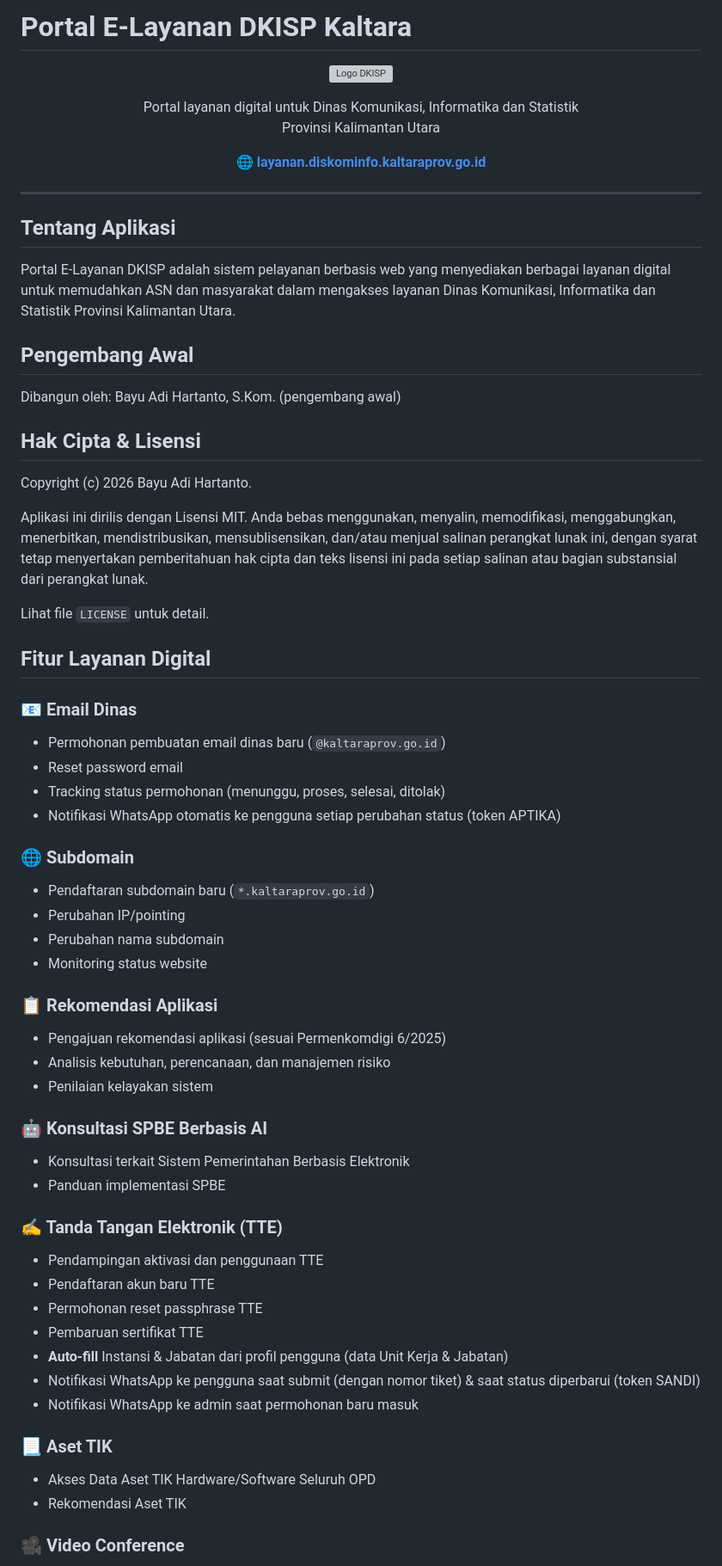
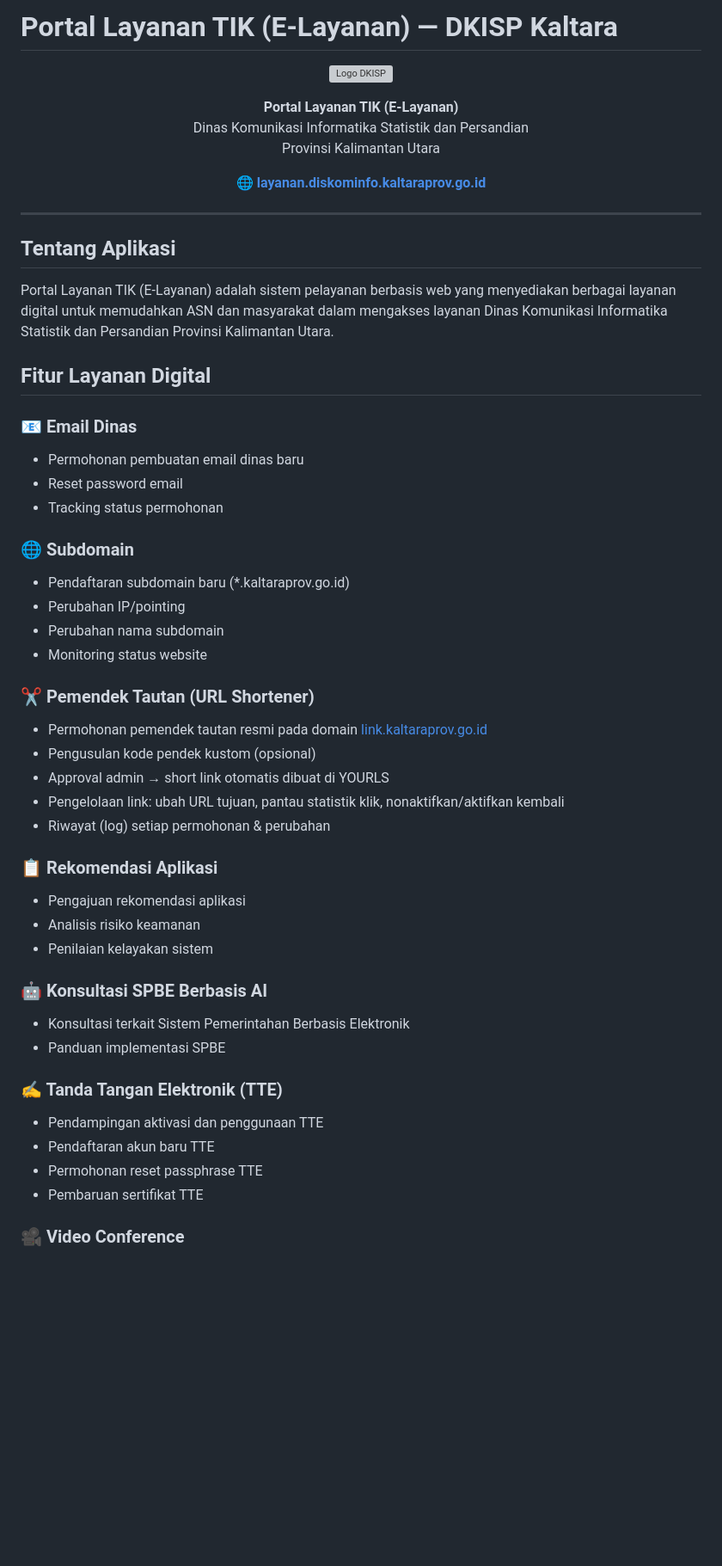
Before and after one commit to skivanoclaire/layanandkisp, a Markdown page: README.md, the part around one of its changes. Shown at 86% size. Drawn GitHub-style; blank space fills up the shorter version; grey boxes are pictures that could not be loaded.

```diff
--- a/README.md
+++ b/README.md
@@ -1,11 +1,12 @@
-# Portal E-Layanan DKISP Kaltara
+# Portal Layanan TIK (E-Layanan) — DKISP Kaltara
 
 <p align="center">
   <img src="public/kaltara.svg" alt="Logo DKISP" width="120">
 </p>
 
 <p align="center">
-  Portal layanan digital untuk Dinas Komunikasi, Informatika dan Statistik<br>
+  <strong>Portal Layanan TIK (E-Layanan)</strong><br>
+  Dinas Komunikasi Informatika Statistik dan Persandian<br>
   Provinsi Kalimantan Utara
 </p>
 
@@ -17,37 +18,31 @@
 
 ## Tentang Aplikasi
 
-Portal E-Layanan DKISP adalah sistem pelayanan berbasis web yang menyediakan berbagai layanan digital untuk memudahkan ASN dan masyarakat dalam mengakses layanan Dinas Komunikasi, Informatika dan Statistik Provinsi Kalimantan Utara.
-
-## Pengembang Awal
-
-Dibangun oleh: Bayu Adi Hartanto, S.Kom. (pengembang awal)
-
-## Hak Cipta & Lisensi
-
-Copyright (c) 2026 Bayu Adi Hartanto.
-
-Aplikasi ini dirilis dengan Lisensi MIT. Anda bebas menggunakan, menyalin, memodifikasi, menggabungkan, menerbitkan, mendistribusikan, mensublisensikan, dan/atau menjual salinan perangkat lunak ini, dengan syarat tetap menyertakan pemberitahuan hak cipta dan teks lisensi ini pada setiap salinan atau bagian substansial dari perangkat lunak.
-
-Lihat file `LICENSE` untuk detail.
+Portal Layanan TIK (E-Layanan) adalah sistem pelayanan berbasis web yang menyediakan berbagai layanan digital untuk memudahkan ASN dan masyarakat dalam mengakses layanan Dinas Komunikasi Informatika Statistik dan Persandian Provinsi Kalimantan Utara.
 
 ## Fitur Layanan Digital
 
 ### 📧 Email Dinas
-- Permohonan pembuatan email dinas baru (`@kaltaraprov.go.id`)
+- Permohonan pembuatan email dinas baru
 - Reset password email
-- Tracking status permohonan (menunggu, proses, selesai, ditolak)
-- Notifikasi WhatsApp otomatis ke pengguna setiap perubahan status (token APTIKA)
+- Tracking status permohonan
 
 ### 🌐 Subdomain
-- Pendaftaran subdomain baru (`*.kaltaraprov.go.id`)
+- Pendaftaran subdomain baru (*.kaltaraprov.go.id)
 - Perubahan IP/pointing
 - Perubahan nama subdomain
 - Monitoring status website
 
+### ✂️ Pemendek Tautan (URL Shortener)
+- Permohonan pemendek tautan resmi pada domain [link.kaltaraprov.go.id](https://link.kaltaraprov.go.id)
+- Pengusulan kode pendek kustom (opsional)
+- Approval admin → short link otomatis dibuat di YOURLS
+- Pengelolaan link: ubah URL tujuan, pantau statistik klik, nonaktifkan/aktifkan kembali
+- Riwayat (log) setiap permohonan & perubahan
+
 ### 📋 Rekomendasi Aplikasi
-- Pengajuan rekomendasi aplikasi (sesuai Permenkomdigi 6/2025)
-- Analisis kebutuhan, perencanaan, dan manajemen risiko
+- Pengajuan rekomendasi aplikasi
+- Analisis risiko keamanan
 - Penilaian kelayakan sistem
 
 ### 🤖 Konsultasi SPBE Berbasis AI
@@ -59,13 +54,6 @@ Lihat file `LICENSE` untuk detail.
 - Pendaftaran akun baru TTE
 - Permohonan reset passphrase TTE
 - Pembaruan sertifikat TTE
-- **Auto-fill** Instansi & Jabatan dari profil pengguna (data Unit Kerja & Jabatan)
-- Notifikasi WhatsApp ke pengguna saat submit (dengan nomor tiket) & saat status diperbarui (token SANDI)
-- Notifikasi WhatsApp ke admin saat permohonan baru masuk
-
-### 📃 Aset TIK
-- Akses Data Aset TIK Hardware/Software Seluruh OPD
-- Rekomendasi Aset TIK
 
 ### 🎥 Video Conference
 - Layanan video konferensi
```
Also changed, not shown: other parts of README.md (+42 -115 lines).
